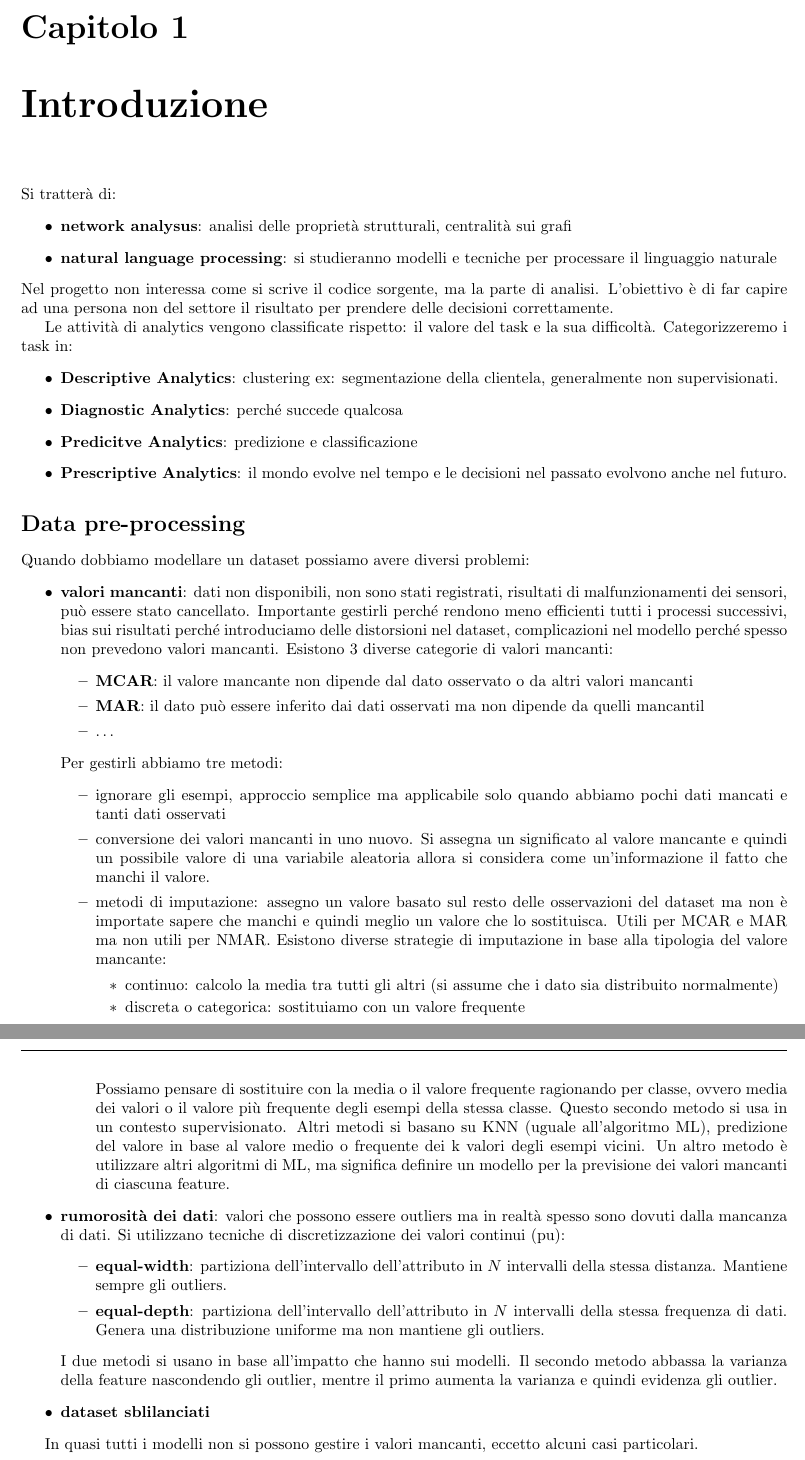
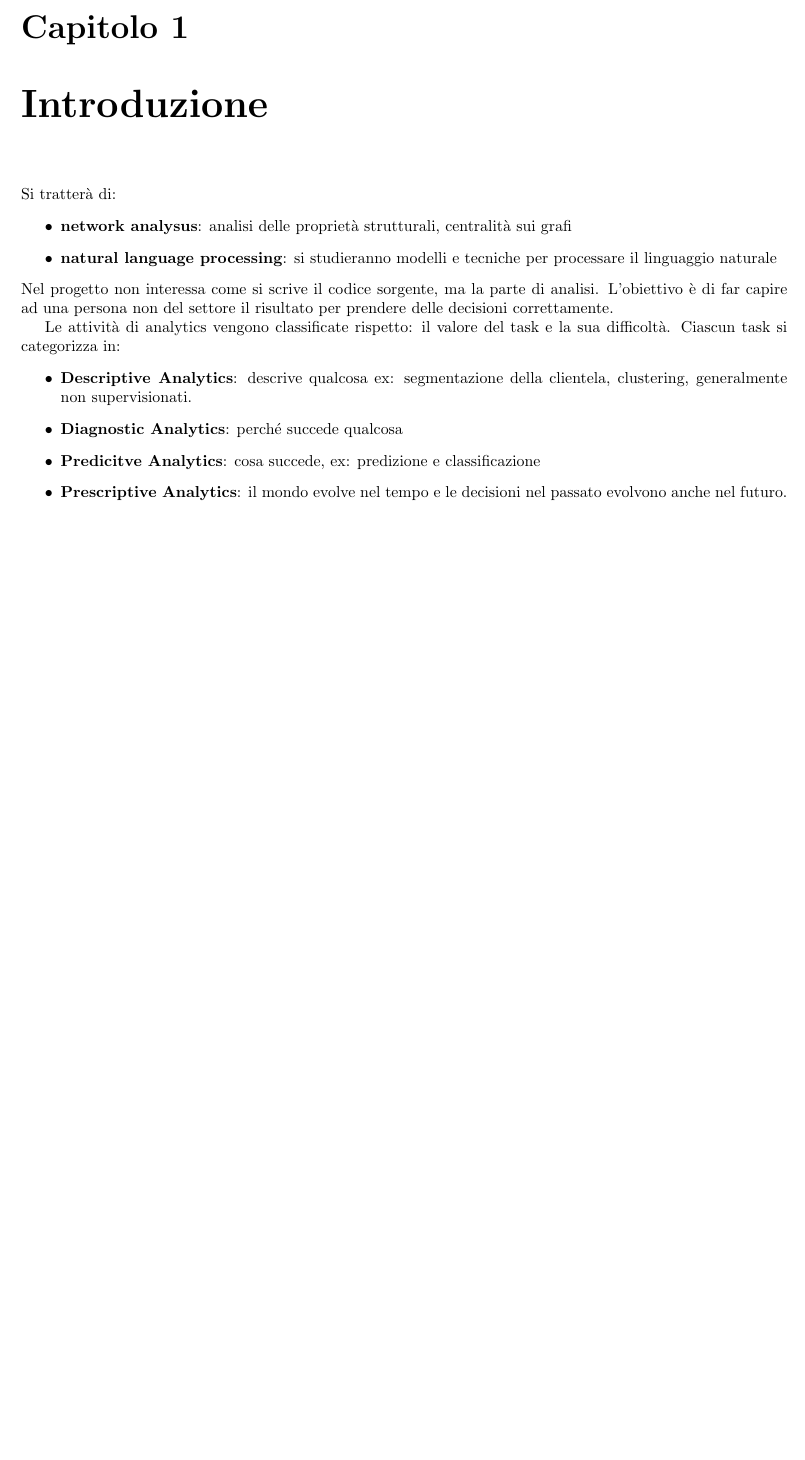
Before and after one commit to TommasoFerrario18/Appunti, a LaTeX book (2_anno/DA/main.tex, which reads 2_anno/DA/chapters/introduzione.tex): two parts of pages 3 and 4 of 4 before the commit and part of page 3 of 3 after it, the two joined at a grey line, cut so that both start at the same text, the shorter picture padded with empty space. Compiled offline with pdfLaTeX.

Commit message:
refactoring data analytic

```diff
--- a/2_anno/DA/chapters/introduzione.tex
+++ b/2_anno/DA/chapters/introduzione.tex
@@ -11,75 +11,14 @@ L'obiettivo è di far capire ad una persona non del settore il risultato per pre
 delle decisioni correttamente.
 
 Le attività di analytics vengono classificate rispetto: il valore del task e la
-sua difficoltà.
-Categorizzeremo i task in:
+sua difficoltà. Ciascun task si categorizza in:
 \begin{itemize}
-    \item \textbf{Descriptive Analytics}: clustering ex: segmentazione della clientela, generalmente
+    \item \textbf{Descriptive Analytics}: descrive qualcosa ex: segmentazione della clientela, clustering, generalmente
     non supervisionati.
     \item \textbf{Diagnostic Analytics}: perché succede qualcosa
-    \item \textbf{Predicitve Analytics}: predizione e classificazione
+    \item \textbf{Predicitve Analytics}: cosa succede, ex: predizione e classificazione
     \item \textbf{Prescriptive Analytics}: il mondo evolve nel tempo e le decisioni nel
     passato evolvono anche nel futuro.
 \end{itemize}
 
 % TODO: aggiungere il grafico
-
-\section*{Data pre-processing}
-Quando dobbiamo modellare un dataset possiamo avere diversi problemi:
-\begin{itemize}
-    \item \textbf{valori mancanti}: dati non disponibili, non sono stati registrati,
-    risultati di malfunzionamenti dei sensori, può essere stato cancellato. Importante
-    gestirli perché rendono meno efficienti tutti i processi successivi, bias sui
-    risultati perché introduciamo delle distorsioni nel dataset, complicazioni nel modello
-    perché spesso non prevedono valori mancanti. Esistono 3 diverse categorie di valori
-    mancanti:
-    \begin{itemize}
-        \item \textbf{MCAR}: il valore mancante non dipende dal dato osservato o
-        da altri valori mancanti
-        \item \textbf{MAR}: il dato può essere inferito dai dati osservati ma non dipende
-        da quelli mancantil
-        \item $\dots$
-    \end{itemize}
-    Per gestirli abbiamo tre metodi:
-    \begin{itemize}
-        \item ignorare gli esempi, approccio semplice ma applicabile solo quando
-        abbiamo pochi dati mancati e tanti dati osservati
-        \item conversione dei valori mancanti in uno nuovo. Si assegna un significato
-        al valore mancante e quindi un possibile valore di una variabile aleatoria
-        allora si considera come un'informazione il fatto che manchi il valore.
-        \item metodi di imputazione: assegno un valore basato sul resto delle osservazioni del dataset
-        ma non è importate sapere che manchi e quindi meglio un valore che lo sostituisca. Utili per MCAR e MAR
-        ma non utili per NMAR. Esistono diverse strategie di imputazione in base
-        alla tipologia del valore mancante:
-        \begin{itemize}
-            \item continuo: calcolo la media tra tutti gli altri (si assume che i dato sia distribuito normalmente)
-            \item discreta o categorica: sostituiamo con un valore frequente
-        \end{itemize}
-        Possiamo pensare di sostituire con la media o il valore frequente ragionando
-        per classe, ovvero media dei valori o il valore più frequente degli esempi
-        della stessa classe. Questo secondo metodo si usa in un contesto supervisionato.
-        Altri metodi si basano su KNN (uguale all'algoritmo ML), predizione del
-        valore in base al valore medio o frequente dei k valori degli esempi vicini.
-        Un altro metodo è utilizzare altri algoritmi di ML, ma significa
-        definire un modello per la previsione dei valori mancanti di ciascuna feature.
-    \end{itemize}
-
-    \item \textbf{rumorosità dei dati}: valori che possono essere outliers ma
-    in realtà spesso sono dovuti dalla mancanza di dati. Si utilizzano tecniche di
-    discretizzazione dei valori continui (pu):
-    \begin{itemize}
-        \item \textbf{equal-width}: partiziona dell'intervallo dell'attributo in $N$ intervalli della stessa
-        distanza. Mantiene sempre gli outliers.
-        \item \textbf{equal-depth}: partiziona dell'intervallo dell'attributo in $N$ intervalli della stessa
-        frequenza di dati. Genera una distribuzione uniforme ma non mantiene
-        gli outliers.
-    \end{itemize}
-    I due metodi si usano in base all'impatto che hanno sui modelli. Il secondo
-    metodo abbassa la varianza della feature nascondendo gli outlier, mentre il primo aumenta la varianza
-    e quindi evidenza gli outlier.
-    %TODO: aggiungere il grafico delle distribuzioni dei due metodi
-    \item  \textbf{dataset sblilanciati}
-\end{itemize}
-
-In quasi tutti i modelli non si possono gestire i valori mancanti, eccetto alcuni
-casi particolari.
```
Also changed, not shown: 2_anno/DA/chapters/data_preprocessing.tex (added, +108 -0 lines).
